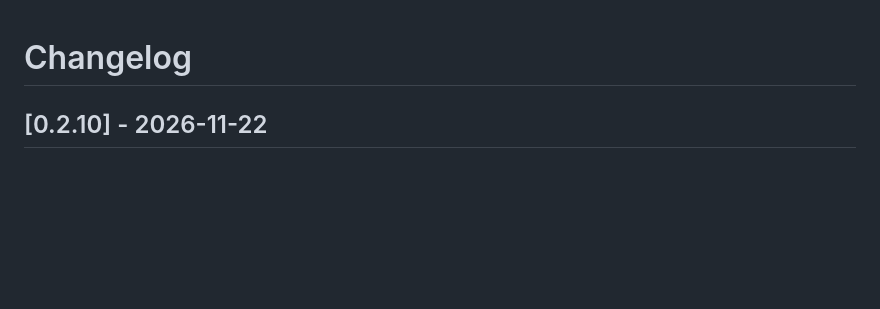
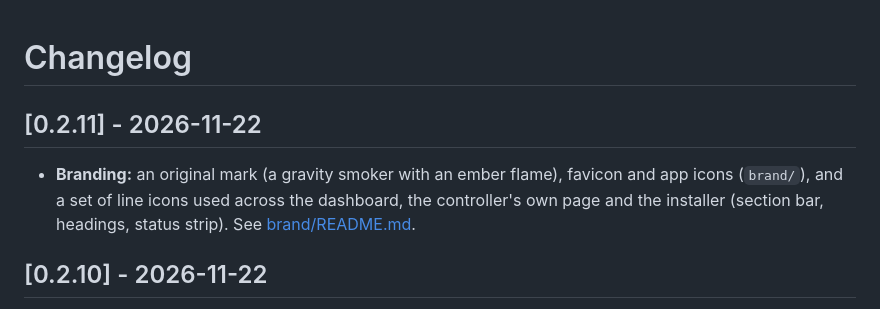
Before and after one commit to Legal-Copy7045/gravity-controller, a Markdown page: CHANGELOG.md, the part around the change. GitHub-like rendering; blank space fills up the shorter version.

```diff
--- a/CHANGELOG.md
+++ b/CHANGELOG.md
@@ -1,4 +1,10 @@
 # Changelog
+
+## [0.2.11] - 2026-11-22
+
+- **Branding:** an original mark (a gravity smoker with an ember flame), favicon and app icons (`brand/`), and a set of
+  line icons used across the dashboard, the controller's own page and the installer (section bar, headings, status
+  strip). See [brand/README.md](brand/README.md).
 
 ## [0.2.10] - 2026-11-22
 
```
Also changed, not shown: README.md (+2 -0 lines), brand/README.md (added, +18 -0 lines), brand/icon.png (added), brand/icon@2x.png (added), 10 other files.
